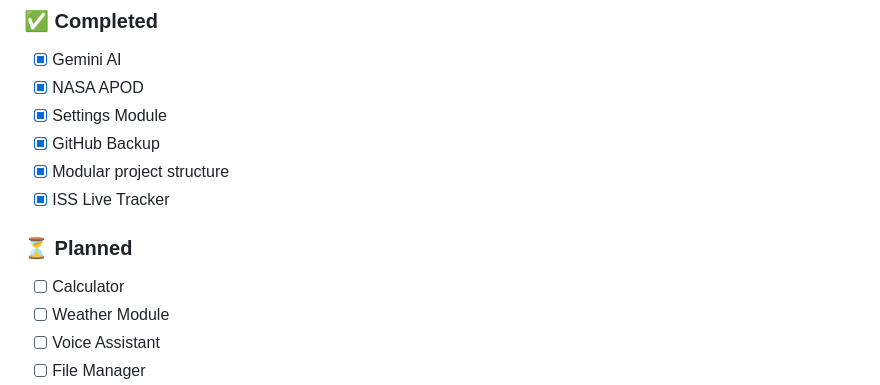
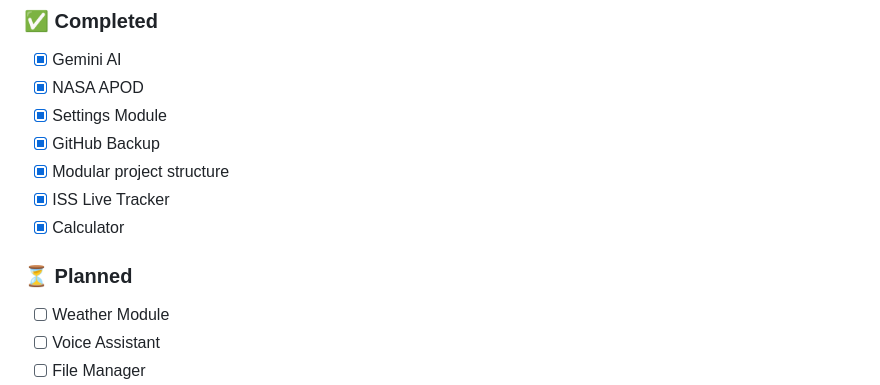
Before and after one commit to radmehrfarhadi/radmehr_os, a Markdown page: README.md, the part around the change. Drawn GitHub-style.

```diff
--- a/README.md
+++ b/README.md
@@ -182,10 +182,10 @@ Current dependencies include:
 * [x] GitHub Backup
 * [x] Modular project structure
 * [x] ISS Live Tracker
+* [x] Calculator
 
 ### ⏳ Planned
 
-* [ ] Calculator
 * [ ] Weather Module
 * [ ] Voice Assistant
 * [ ] File Manager
```
